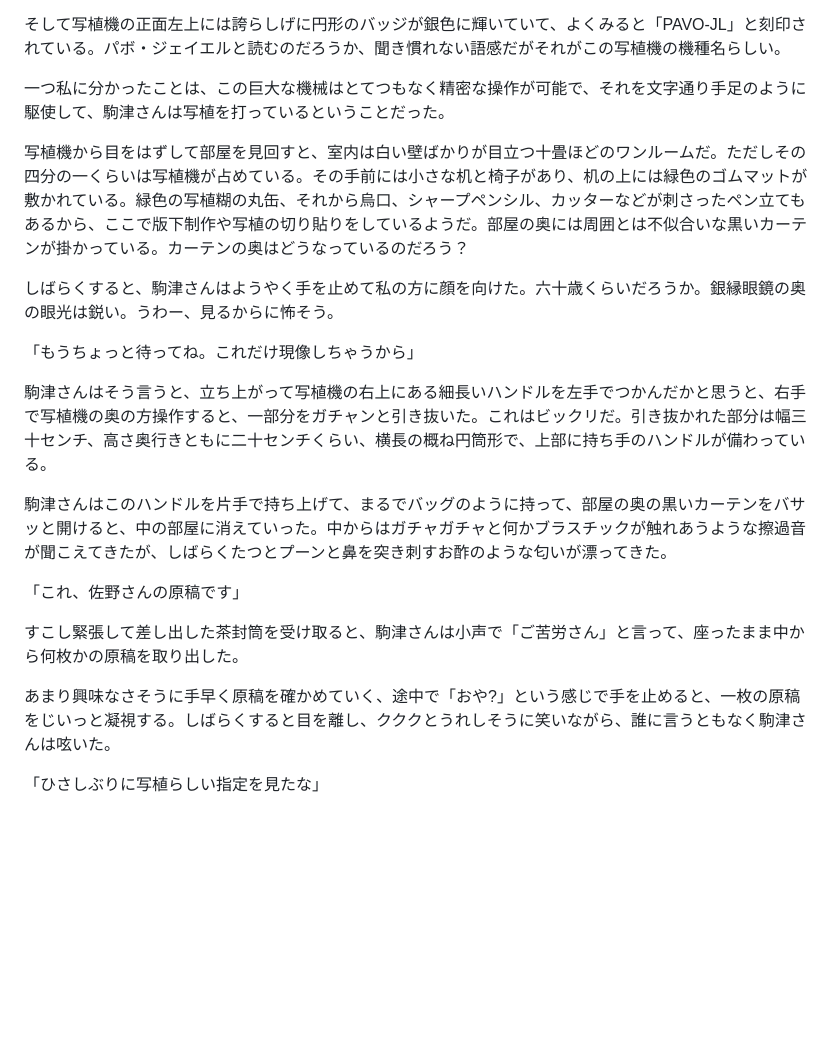
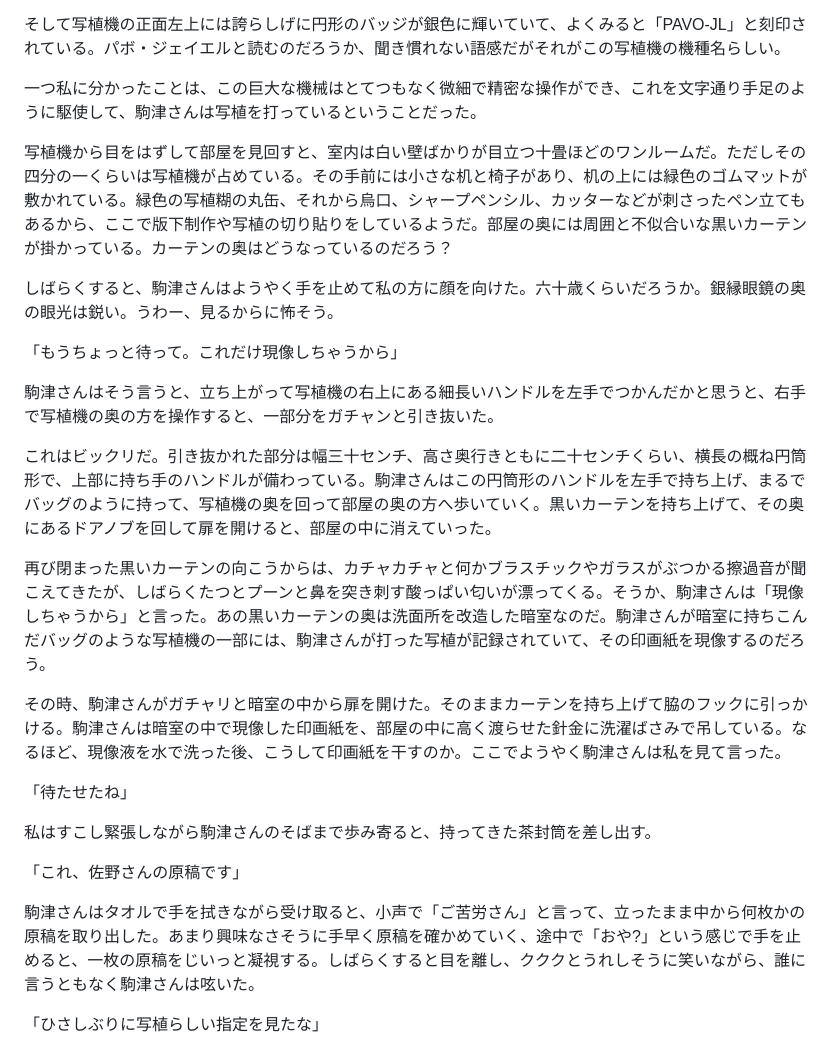
Before and after one commit to ogwata/tategumi, a Markdown page: syasyokuya.md, the part around the change. Rendered like a GitHub page; blank space fills up the shorter version.

Commit message:
2024/08/09-3現像書き終わり

```diff
--- a/syasyokuya.md
+++ b/syasyokuya.md
@@ -165,23 +165,29 @@ lang: 'ja'
 
 そして写植機の正面左上には誇らしげに円形のバッジが銀色に輝いていて、よくみると「<span style="text-combine-upright: all">P</span><span style="text-combine-upright: all">A</span><span style="text-combine-upright: all">V</span><span style="text-combine-upright: all">O</span>-<span style="text-combine-upright: all">J</span><span style="text-combine-upright: all">L</span>」と刻印されている。パボ・ジェイエルと読むのだろうか、聞き慣れない語感だがそれがこの写植機の機種名らしい。
 
-一つ私に分かったことは、この巨大な機械はとてつもなく精密な操作が可能で、それを文字通り手足のように駆使して、駒津さんは写植を打っているということだった。
+一つ私に分かったことは、この巨大な機械はとてつもなく微細で精密な操作ができ、これを文字通り手足のように駆使して、駒津さんは写植を打っているということだった。
 
-写植機から目をはずして部屋を見回すと、室内は白い壁ばかりが目立つ十畳ほどのワンルームだ。ただしその四分の一くらいは写植機が占めている。その手前には小さな机と椅子があり、机の上には緑色のゴムマットが敷かれている。緑色の写植糊の丸缶、それから烏口、シャープペンシル、カッターなどが刺さったペン立てもあるから、ここで版下制作や写植の切り貼りをしているようだ。部屋の奥には周囲とは不似合いな黒いカーテンが掛かっている。カーテンの奥はどうなっているのだろう？
+写植機から目をはずして部屋を見回すと、室内は白い壁ばかりが目立つ十畳ほどのワンルームだ。ただしその四分の一くらいは写植機が占めている。その手前には小さな机と椅子があり、机の上には緑色のゴムマットが敷かれている。緑色の写植糊の丸缶、それから烏口、シャープペンシル、カッターなどが刺さったペン立てもあるから、ここで版下制作や写植の切り貼りをしているようだ。部屋の奥には周囲と不似合いな黒いカーテンが掛かっている。カーテンの奥はどうなっているのだろう？
 
 しばらくすると、駒津さんはようやく手を止めて私の方に顔を向けた。六十歳くらいだろうか。銀縁眼鏡の奥の眼光は鋭い。うわー、見るからに怖そう。
 
-「もうちょっと待ってね。これだけ現像しちゃうから」
+「もうちょっと待って。これだけ現像しちゃうから」
 
-駒津さんはそう言うと、立ち上がって写植機の右上にある細長いハンドルを左手でつかんだかと思うと、右手で写植機の奥の方操作すると、一部分をガチャンと引き抜いた。これはビックリだ。引き抜かれた部分は幅三十センチ、高さ奥行きともに二十センチくらい、横長の概ね円筒形で、上部に持ち手のハンドルが備わっている。
+駒津さんはそう言うと、立ち上がって写植機の右上にある細長いハンドルを左手でつかんだかと思うと、右手で写植機の奥の方を操作すると、一部分をガチャンと引き抜いた。
 
-駒津さんはこのハンドルを片手で持ち上げて、まるでバッグのように持って、部屋の奥の黒いカーテンをバサッと開けると、中の部屋に消えていった。中からはガチャガチャと何かブラスチックが触れあうような擦過音が聞こえてきたが、しばらくたつとプーンと鼻を突き刺すお酢のような匂いが漂ってきた。
+これはビックリだ。引き抜かれた部分は幅三十センチ、高さ奥行きともに二十センチくらい、横長の概ね円筒形で、上部に持ち手のハンドルが備わっている。駒津さんはこの円筒形のハンドルを左手で持ち上げ、まるでバッグのように持って、写植機の奥を回って部屋の奥の方へ歩いていく。黒いカーテンを持ち上げて、その奥にあるドアノブを回して扉を開けると、部屋の中に消えていった。
+
+再び閉まった黒いカーテンの向こうからは、カチャカチャと何かブラスチックやガラスがぶつかる擦過音が聞こえてきたが、しばらくたつとプーンと鼻を突き刺す酸っぱい匂いが漂ってくる。そうか、駒津さんは「現像しちゃうから」と言った。あの黒いカーテンの奥は洗面所を改造した暗室なのだ。駒津さんが暗室に持ちこんだバッグのような写植機の一部には、駒津さんが打った写植が記録されていて、その印画紙を現像するのだろう。
+
+その時、駒津さんがガチャリと暗室の中から扉を開けた。そのままカーテンを持ち上げて脇のフックに引っかける。駒津さんは暗室の中で現像した印画紙を、部屋の中に高く渡らせた針金に洗濯ばさみで吊している。なるほど、現像液を水で洗った後、こうして印画紙を干すのか。ここでようやく駒津さんは私を見て言った。
+
+「待たせたね」
+
+私はすこし緊張しながら駒津さんのそばまで歩み寄ると、持ってきた茶封筒を差し出す。
 
 「これ、佐野さんの原稿です」
 
-すこし緊張して差し出した茶封筒を受け取ると、駒津さんは小声で「ご苦労さん」と言って、座ったまま中から何枚かの原稿を取り出した。
-
-あまり興味なさそうに手早く原稿を確かめていく、途中で「おや<span style="text-combine-upright: all">?</span>」という感じで手を止めると、一枚の原稿をじいっと凝視する。しばらくすると目を離し、クククとうれしそうに笑いながら、誰に言うともなく駒津さんは呟いた。
+駒津さんはタオルで手を拭きながら受け取ると、小声で「ご苦労さん」と言って、立ったまま中から何枚かの原稿を取り出した。あまり興味なさそうに手早く原稿を確かめていく、途中で「おや<span style="text-combine-upright: all">?</span>」という感じで手を止めると、一枚の原稿をじいっと凝視する。しばらくすると目を離し、クククとうれしそうに笑いながら、誰に言うともなく駒津さんは呟いた。
 
 「ひさしぶりに写植らしい指定を見たな」
 
```
